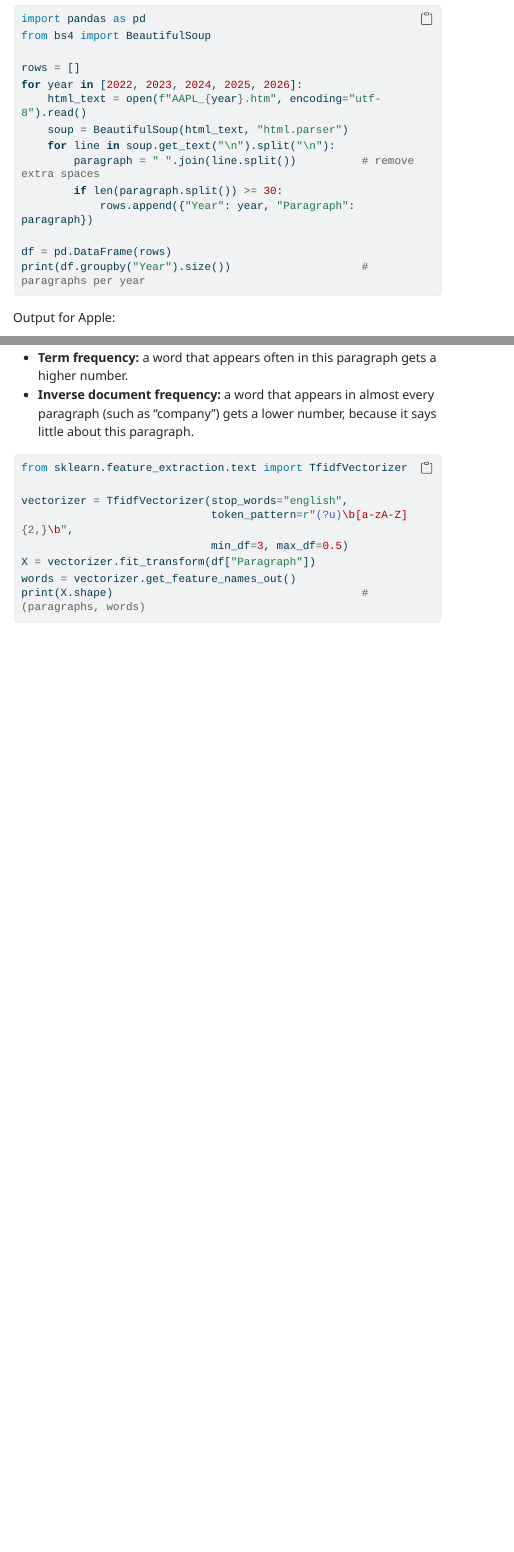
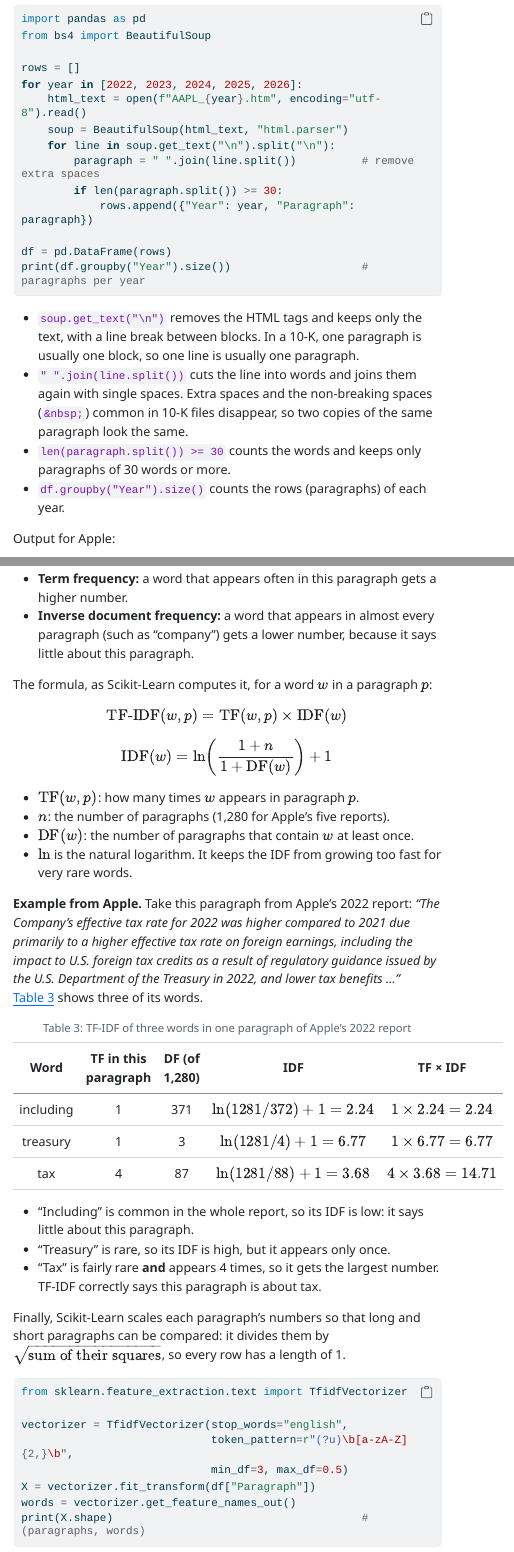
Before and after one commit to thugmba/6141, a Quarto document (Project.qmd): the page in a window 1100 px wide, from 6080 px down, and a second part further down, joined at a grey line. The pictures show the output file Project.html that the author committed with the source, opened offline; menus at the side of the page are left out; long lines of code are wrapped.

Commit message:
Explain each method in the term project guide and add the TF-IDF formula
- Short explanation of each new method and code line in the analysis steps
- Plain-language purpose of K-Means
- TF-IDF formula with a worked example from Apple's 2022 report
- Drop "(not on the list)" from the Apple example heading

Co-Authored-By: Claude Opus 5.5 <noreply@anthropic.com>

````diff
--- a/Project.qmd
+++ b/Project.qmd
@@ -149,6 +149,11 @@ df = pd.DataFrame(rows)
 print(df.groupby("Year").size())                    # paragraphs per year
 ```
 
+* `soup.get_text("\n")` removes the HTML tags and keeps only the text, with a line break between blocks. In a 10-K, one paragraph is usually one block, so one line is usually one paragraph.
+* `" ".join(line.split())` cuts the line into words and joins them again with single spaces. Extra spaces and the non-breaking spaces (`&nbsp;`) common in 10-K files disappear, so two copies of the same paragraph look the same.
+* `len(paragraph.split()) >= 30` counts the words and keeps only paragraphs of 30 words or more.
+* `df.groupby("Year").size()` counts the rows (paragraphs) of each year.
+
 Output for Apple:
 
 ```text
@@ -169,6 +174,36 @@ A machine learning model needs numbers, not words. **TF-IDF** (Term Frequency-In
 
 * **Term frequency:** a word that appears often in this paragraph gets a higher number.
 * **Inverse document frequency:** a word that appears in almost every paragraph (such as "company") gets a lower number, because it says little about this paragraph.
+
+The formula, as Scikit-Learn computes it, for a word $w$ in a paragraph $p$:
+
+$$
+\text{TF-IDF}(w, p) = \text{TF}(w, p) \times \text{IDF}(w)
+$$
+
+$$
+\text{IDF}(w) = \ln\left(\frac{1 + n}{1 + \text{DF}(w)}\right) + 1
+$$
+
+* $\text{TF}(w, p)$: how many times $w$ appears in paragraph $p$.
+* $n$: the number of paragraphs (1,280 for Apple's five reports).
+* $\text{DF}(w)$: the number of paragraphs that contain $w$ at least once.
+* $\ln$ is the natural logarithm. It keeps the IDF from growing too fast for very rare words.
+
+**Example from Apple.** Take this paragraph from Apple's 2022 report: *"The Company's effective tax rate for 2022 was higher compared to 2021 due primarily to a higher effective tax rate on foreign earnings, including the impact to U.S. foreign tax credits as a result of regulatory guidance issued by the U.S. Department of the Treasury in 2022, and lower tax benefits ..."* @tbl-tfidf-example shows three of its words.
+
+| Word | TF in this paragraph | DF (of 1,280) | IDF | TF × IDF |
+|---|---|---|---|---|
+| including | 1 | 371 | $\ln(1281 / 372) + 1 = 2.24$ | $1 \times 2.24 = 2.24$ |
+| treasury | 1 | 3 | $\ln(1281 / 4) + 1 = 6.77$ | $1 \times 6.77 = 6.77$ |
+| tax | 4 | 87 | $\ln(1281 / 88) + 1 = 3.68$ | $4 \times 3.68 = 14.71$ |
+: TF-IDF of three words in one paragraph of Apple's 2022 report {#tbl-tfidf-example}
+
+* "Including" is common in the whole report, so its IDF is low: it says little about this paragraph.
+* "Treasury" is rare, so its IDF is high, but it appears only once.
+* "Tax" is fairly rare **and** appears 4 times, so it gets the largest number. TF-IDF correctly says this paragraph is about tax.
+
+Finally, Scikit-Learn scales each paragraph's numbers so that long and short paragraphs can be compared: it divides them by $\sqrt{\text{sum of their squares}}$, so every row has a length of 1.
 
 ```python
 from sklearn.feature_extraction.text import TfidfVectorizer
````
Also changed, not shown: Project.html, Project.qmd (31 more changed lines).
